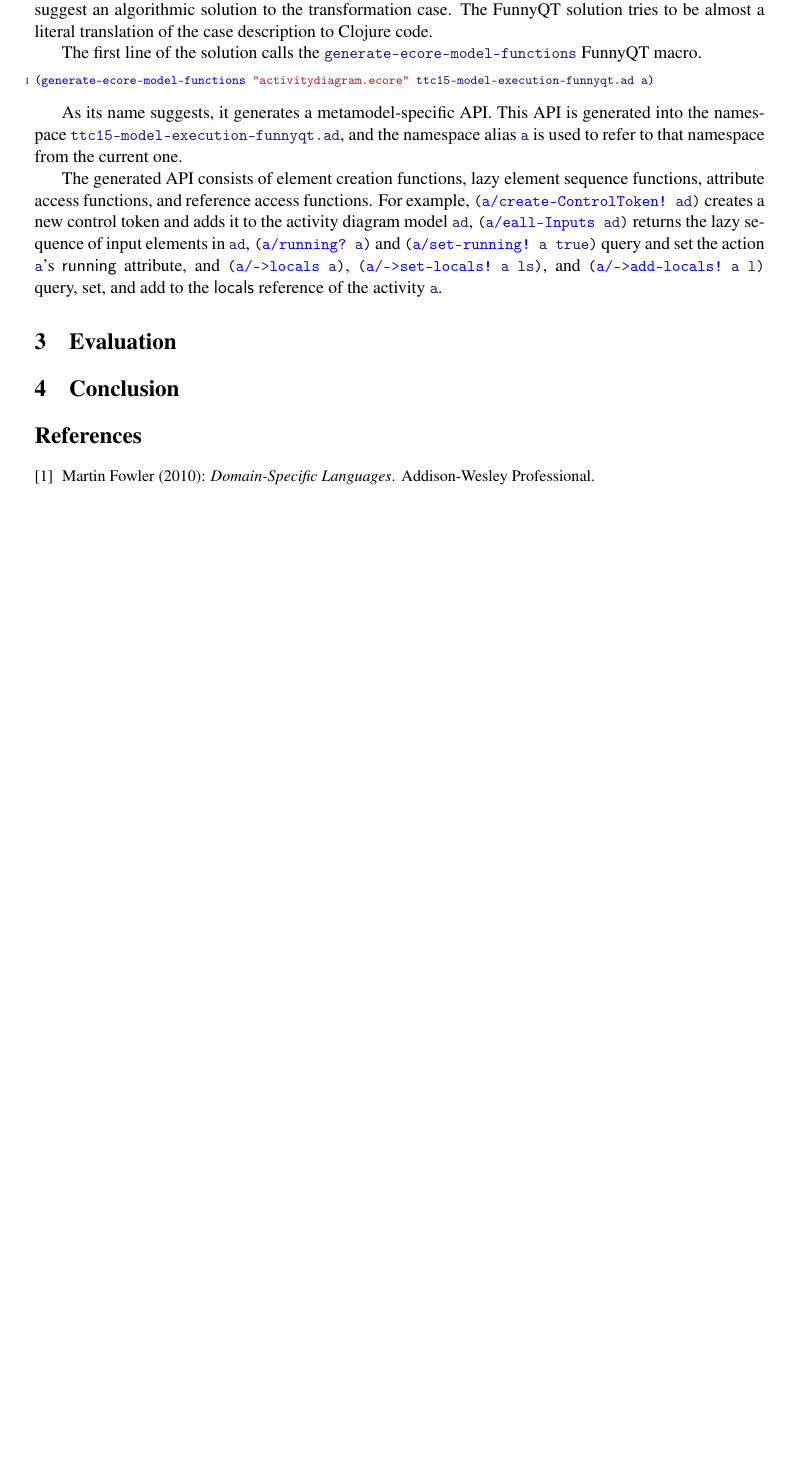
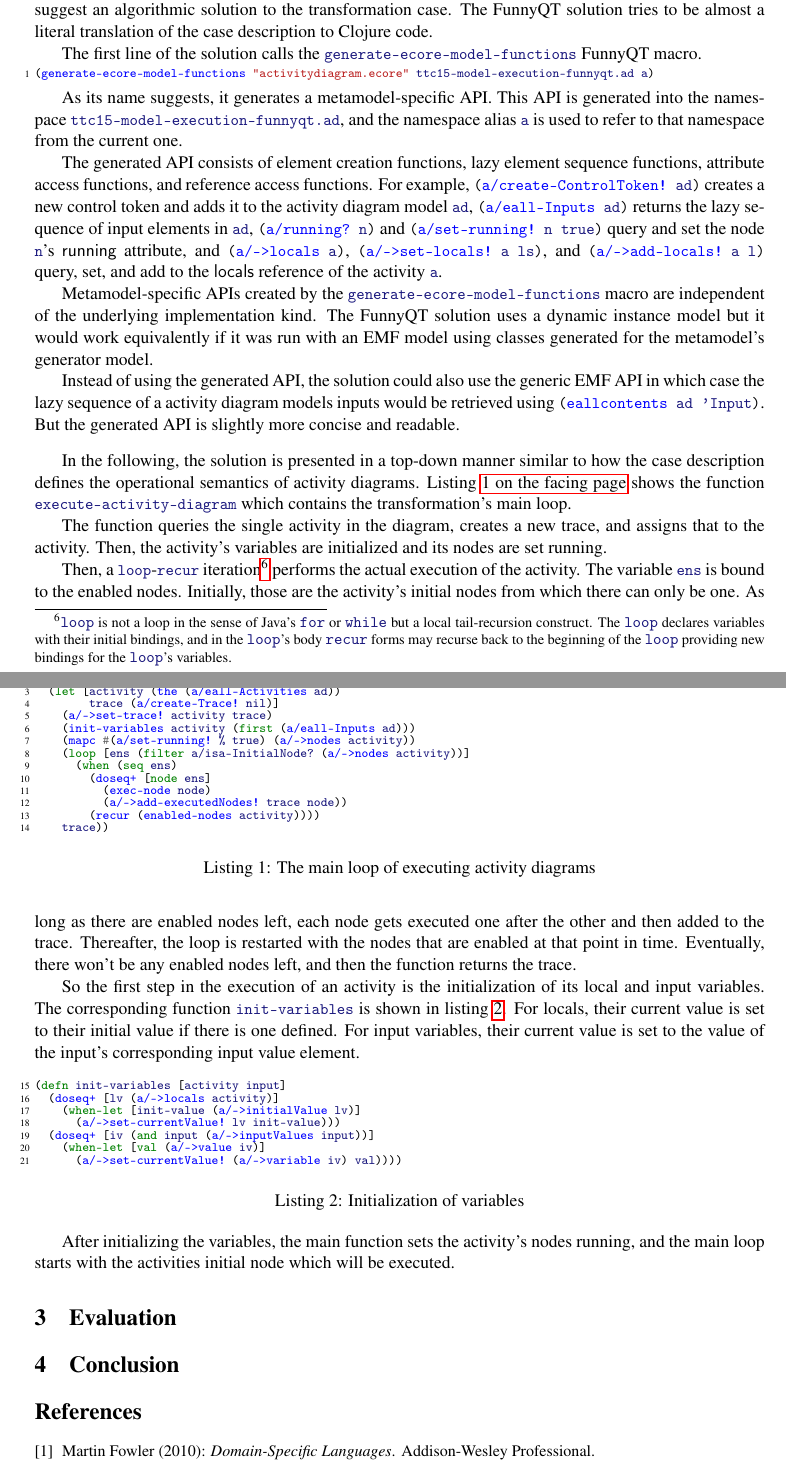
Before and after one commit to tsdh/ttc15-model-execution-funnyqt, a LaTeX paper (doc/ttc-model-execution.tex): part of page 2 of 2 before the commit and two parts of pages 2 and 3 of 3 after it, the two joined at a grey line, cut so that both start at the same text, the shorter picture padded with empty space. Compiled offline with pdfLaTeX; a LaTeX package or settings file that is missing is left out.

Commit message:
A bit more text

```diff
--- a/doc/ttc-model-execution.tex
+++ b/doc/ttc-model-execution.tex
@@ -120,14 +120,91 @@ The generated API consists of element creation functions, lazy element sequence
 functions, attribute access functions, and reference access functions.  For
 example, \code|(a/create-ControlToken! ad)| creates a new control token and
 adds it to the activity diagram model \code|ad|, \code|(a/eall-Inputs ad)|
-returns the lazy sequence of input elements in \code|ad|, \code|(a/running? a)|
-and \code|(a/set-running! a true)| query and set the action \code|a|'s
+returns the lazy sequence of input elements in \code|ad|, \code|(a/running? n)|
+and \code|(a/set-running! n true)| query and set the node \code|n|'s
 \textsf{running} attribute, and \code|(a/->locals a)|, \code|(a/->set-locals! a
 ls)|, and \code|(a/->add-locals! a l)| query, set, and add to the
 \textsf{locals} reference of the activity \code|a|.
 
+Metamodel-specific APIs created by the \code|generate-ecore-model-functions|
+macro are independent of the underlying implementation kind.  The FunnyQT
+solution uses a dynamic instance model but it would work equivalently if it was
+run with an EMF model using classes generated for the metamodel's generator
+model.
 
+Instead of using the generated API, the solution could also use the generic EMF
+API in which case the lazy sequence of a activity diagram models inputs would
+be retrieved using \code|(eallcontents ad 'Input)|.  But the generated API is
+slightly more concise and readable.
 
+\bigskip{}
+
+In the following, the solution is presented in a top-down manner similar to how
+the case description defines the operational semantics of activity diagrams.
+Listing~\vref{lst:main-loop} shows the function \code|execute-activity-diagram|
+which contains the transformation's main loop.
+
+\begin{listing}[h!tb]
+\begin{clojurecode*}{firstnumber=2}
+(defn execute-activity-diagram [ad]
+  (let [activity (the (a/eall-Activities ad))
+        trace (a/create-Trace! nil)]
+    (a/->set-trace! activity trace)
+    (init-variables activity (first (a/eall-Inputs ad)))
+    (mapc #(a/set-running! % true) (a/->nodes activity))
+    (loop [ens (filter a/isa-InitialNode? (a/->nodes activity))]
+      (when (seq ens)
+        (doseq+ [node ens]
+          (exec-node node)
+          (a/->add-executedNodes! trace node))
+        (recur (enabled-nodes activity))))
+    trace))
+\end{clojurecode*}
+\caption{The main loop of executing activity diagrams}
+\label{lst:main-loop}
+\end{listing}
+
+The function queries the single activity in the diagram, creates a new trace,
+and assigns that to the activity.  Then, the activity's variables are
+initialized and its nodes are set running.
+
+Then, a \code|loop|-\code|recur| iteration\footnote{\code|loop| is not a loop
+  in the sense of Java's \code|for| or \code|while| but a local tail-recursion
+  construct.  The \code|loop| declares variables with their initial bindings,
+  and in the \code|loop|'s body \code|recur| forms may recurse back to the
+  beginning of the \code|loop| providing new bindings for the \code|loop|'s
+  variables.} performs the actual execution of the activity.  The variable
+\code|ens| is bound to the enabled nodes.  Initially, those are the activity's
+initial nodes from which there can only be one.  As long as there are enabled
+nodes left, each node gets executed one after the other and then added to the
+trace.  Thereafter, the loop is restarted with the nodes that are enabled at
+that point in time.  Eventually, there won't be any enabled nodes left, and
+then the function returns the trace.
+
+So the first step in the execution of an activity is the initialization of its
+local and input variables.  The corresponding function \code|init-variables| is
+shown in listing \vref{lst:init-variables}.  For locals, their current value is
+set to their initial value if there is one defined.  For input variables, their
+current value is set to the value of the input's corresponding input value
+element.
+
+\begin{listing}[h!tb]
+\begin{clojurecode*}{firstnumber=15}
+(defn init-variables [activity input]
+  (doseq+ [lv (a/->locals activity)]
+    (when-let [init-value (a/->initialValue lv)]
+      (a/->set-currentValue! lv init-value)))
+  (doseq+ [iv (and input (a/->inputValues input))]
+    (when-let [val (a/->value iv)]
+      (a/->set-currentValue! (a/->variable iv) val))))
+\end{clojurecode*}
+\caption{Initialization of variables}
+\label{lst:init-variables}
+\end{listing}
+
+After initializing the variables, the main function sets the activity's nodes
+running, and the main loop starts with the activities initial node which will
+be executed.
 
 
 \section{Evaluation}
```
Also changed, not shown: 1 other file.
